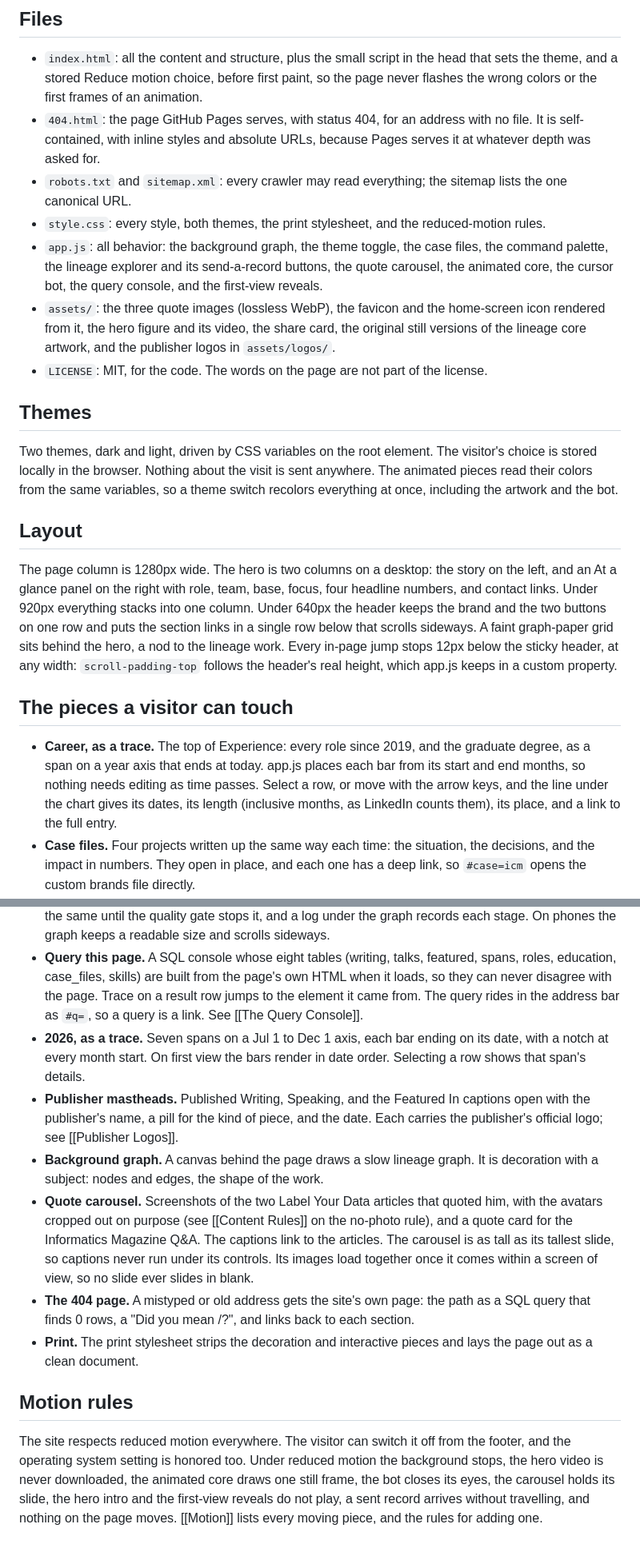
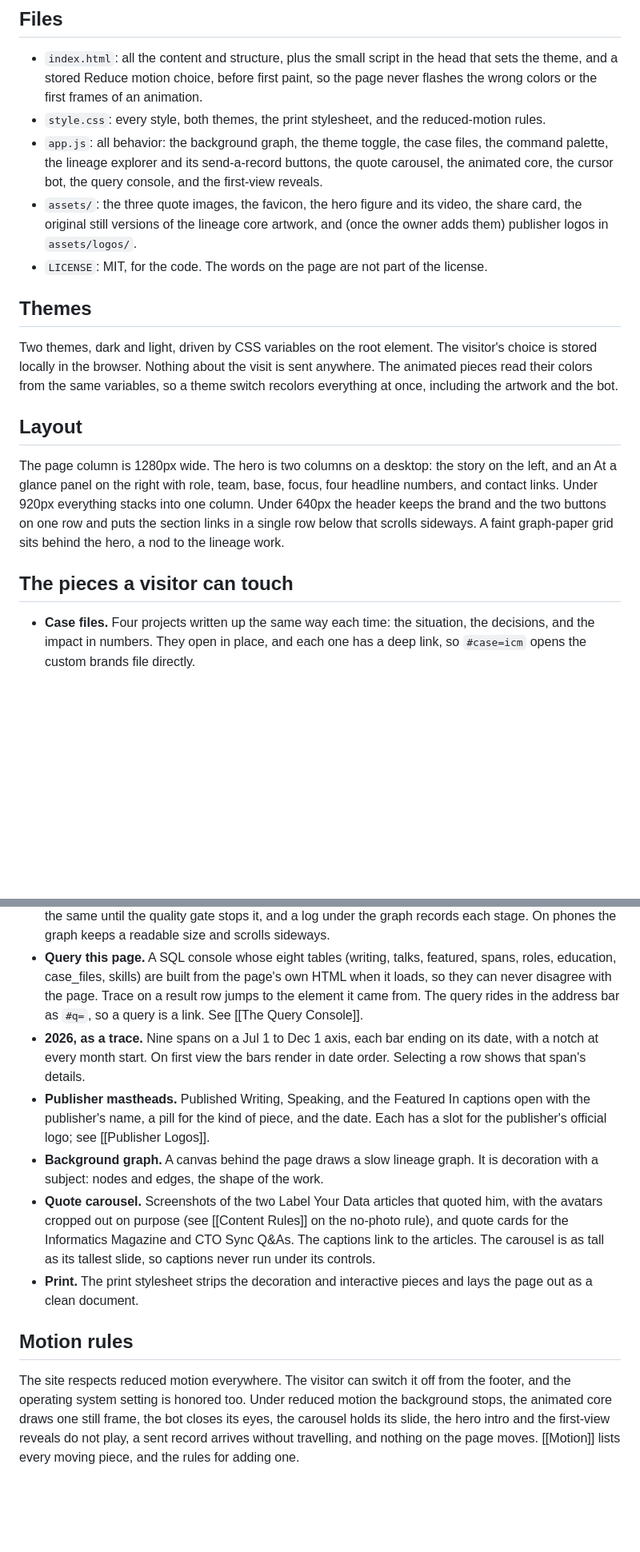
Before and after one commit to vishuvardhan16/stackhidden.com, a Markdown page: docs/how-the-site-works.md, 2 parts joined by grey strips. Shown at 80% size. GitHub-like rendering; blank space fills up the shorter version.

```diff
--- a/docs/how-the-site-works.md
+++ b/docs/how-the-site-works.md
@@ -3,11 +3,9 @@
 ## Files
 
 - `index.html`: all the content and structure, plus the small script in the head that sets the theme, and a stored Reduce motion choice, before first paint, so the page never flashes the wrong colors or the first frames of an animation.
-- `404.html`: the page GitHub Pages serves, with status 404, for an address with no file. It is self-contained, with inline styles and absolute URLs, because Pages serves it at whatever depth was asked for.
-- `robots.txt` and `sitemap.xml`: every crawler may read everything; the sitemap lists the one canonical URL.
 - `style.css`: every style, both themes, the print stylesheet, and the reduced-motion rules.
 - `app.js`: all behavior: the background graph, the theme toggle, the case files, the command palette, the lineage explorer and its send-a-record buttons, the quote carousel, the animated core, the cursor bot, the query console, and the first-view reveals.
-- `assets/`: the three quote images (lossless WebP), the favicon and the home-screen icon rendered from it, the hero figure and its video, the share card, the original still versions of the lineage core artwork, and the publisher logos in `assets/logos/`.
+- `assets/`: the three quote images, the favicon, the hero figure and its video, the share card, the original still versions of the lineage core artwork, and (once the owner adds them) publisher logos in `assets/logos/`.
 - `LICENSE`: MIT, for the code. The words on the page are not part of the license.
 
 ## Themes
@@ -16,22 +14,20 @@ Two themes, dark and light, driven by CSS variables on the root element. The vis
 
 ## Layout
 
-The page column is 1280px wide. The hero is two columns on a desktop: the story on the left, and an At a glance panel on the right with role, team, base, focus, four headline numbers, and contact links. Under 920px everything stacks into one column. Under 640px the header keeps the brand and the two buttons on one row and puts the section links in a single row below that scrolls sideways. A faint graph-paper grid sits behind the hero, a nod to the lineage work. Every in-page jump stops 12px below the sticky header, at any width: `scroll-padding-top` follows the header's real height, which app.js keeps in a custom property.
+The page column is 1280px wide. The hero is two columns on a desktop: the story on the left, and an At a glance panel on the right with role, team, base, focus, four headline numbers, and contact links. Under 920px everything stacks into one column. Under 640px the header keeps the brand and the two buttons on one row and puts the section links in a single row below that scrolls sideways. A faint graph-paper grid sits behind the hero, a nod to the lineage work.
 
 ## The pieces a visitor can touch
 
-- **Career, as a trace.** The top of Experience: every role since 2019, and the graduate degree, as a span on a year axis that ends at today. app.js places each bar from its start and end months, so nothing needs editing as time passes. Select a row, or move with the arrow keys, and the line under the chart gives its dates, its length (inclusive months, as LinkedIn counts them), its place, and a link to the full entry.
 - **Case files.** Four projects written up the same way each time: the situation, the decisions, and the impact in numbers. They open in place, and each one has a deep link, so `#case=icm` opens the custom brands file directly.
 - **Command palette.** Ctrl or Cmd + K. Jumps to sections and case files, toggles the theme, copies nothing and prints nothing, because the owner removed those actions. Type a SQL query into it and the first command runs that query in the console below.
 - **Lineage explorer.** An SVG diagram of the systems he works on, which draws itself along the data flow the first time it scrolls into view. Hover or tap a stage and the edges light up to show what feeds it and what it feeds. Small packets travel the lit edges; the amber one is flagged traffic and ends in Flagged anomalies. Two buttons send a clean or a bad record through the pipeline: the bad one looks the same until the quality gate stops it, and a log under the graph records each stage. On phones the graph keeps a readable size and scrolls sideways.
 - **Query this page.** A SQL console whose eight tables (writing, talks, featured, spans, roles, education, case_files, skills) are built from the page's own HTML when it loads, so they can never disagree with the page. Trace on a result row jumps to the element it came from. The query rides in the address bar as `#q=`, so a query is a link. See [[The Query Console]].
-- **2026, as a trace.** Seven spans on a Jul 1 to Dec 1 axis, each bar ending on its date, with a notch at every month start. On first view the bars render in date order. Selecting a row shows that span's details.
-- **Publisher mastheads.** Published Writing, Speaking, and the Featured In captions open with the publisher's name, a pill for the kind of piece, and the date. Each carries the publisher's official logo; see [[Publisher Logos]].
+- **2026, as a trace.** Nine spans on a Jul 1 to Dec 1 axis, each bar ending on its date, with a notch at every month start. On first view the bars render in date order. Selecting a row shows that span's details.
+- **Publisher mastheads.** Published Writing, Speaking, and the Featured In captions open with the publisher's name, a pill for the kind of piece, and the date. Each has a slot for the publisher's official logo; see [[Publisher Logos]].
 - **Background graph.** A canvas behind the page draws a slow lineage graph. It is decoration with a subject: nodes and edges, the shape of the work.
-- **Quote carousel.** Screenshots of the two Label Your Data articles that quoted him, with the avatars cropped out on purpose (see [[Content Rules]] on the no-photo rule), and a quote card for the Informatics Magazine Q&A. The captions link to the articles. The carousel is as tall as its tallest slide, so captions never run under its controls. Its images load together once it comes within a screen of view, so no slide ever slides in blank.
-- **The 404 page.** A mistyped or old address gets the site's own page: the path as a SQL query that finds 0 rows, a "Did you mean /?", and links back to each section.
+- **Quote carousel.** Screenshots of the two Label Your Data articles that quoted him, with the avatars cropped out on purpose (see [[Content Rules]] on the no-photo rule), and quote cards for the Informatics Magazine and CTO Sync Q&As. The captions link to the articles. The carousel is as tall as its tallest slide, so captions never run under its controls.
 - **Print.** The print stylesheet strips the decoration and interactive pieces and lays the page out as a clean document.
 
 ## Motion rules
 
-The site respects reduced motion everywhere. The visitor can switch it off from the footer, and the operating system setting is honored too. Under reduced motion the background stops, the hero video is never downloaded, the animated core draws one still frame, the bot closes its eyes, the carousel holds its slide, the hero intro and the first-view reveals do not play, a sent record arrives without travelling, and nothing on the page moves. [[Motion]] lists every moving piece, and the rules for adding one.
+The site respects reduced motion everywhere. The visitor can switch it off from the footer, and the operating system setting is honored too. Under reduced motion the background stops, the animated core draws one still frame, the bot closes its eyes, the carousel holds its slide, the hero intro and the first-view reveals do not play, a sent record arrives without travelling, and nothing on the page moves. [[Motion]] lists every moving piece, and the rules for adding one.
```
Also changed, not shown: docs/publisher-logos.md (+17 -23 lines).
